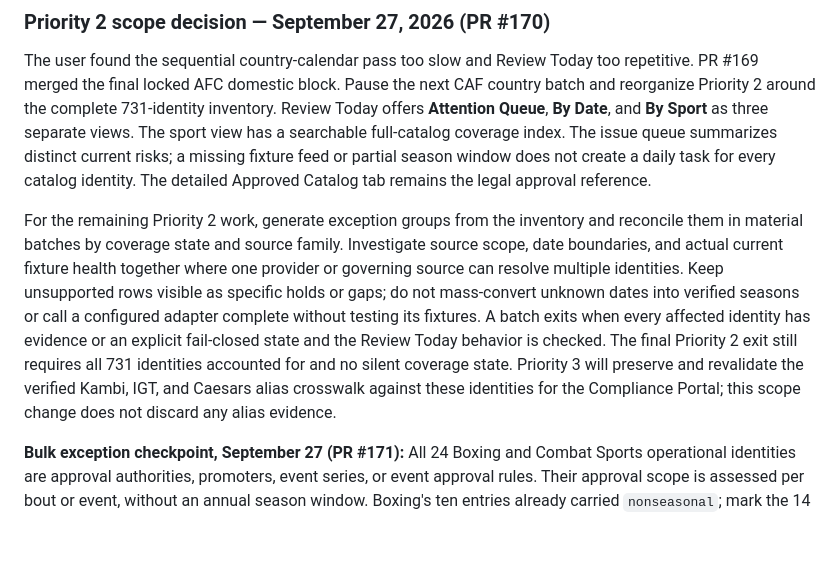
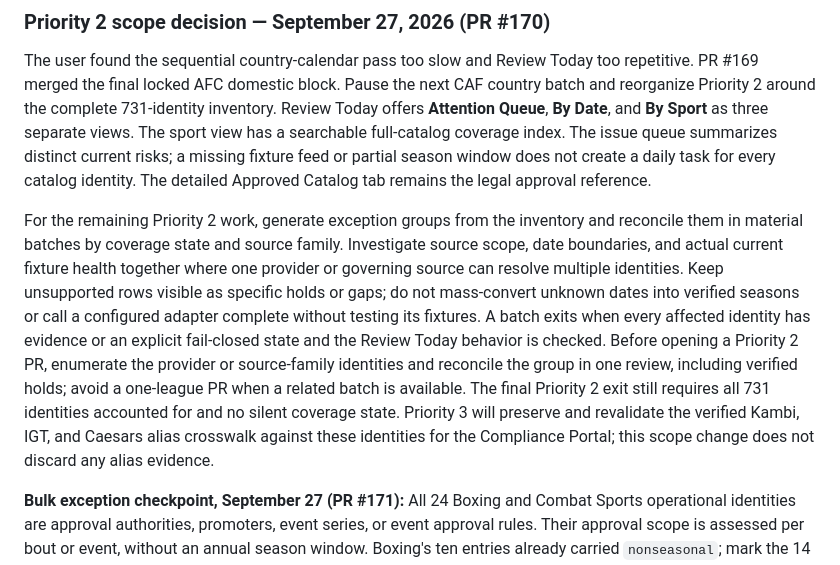
Before and after one commit to cornhskr1/active-offerings-review, a Markdown page: PROJECT_CONTROL.md, the part around the change. GitHub-like rendering; blank space fills up the shorter version.

Commit message:
Require provider-scope review before Priority 2 PRs

```diff
--- a/PROJECT_CONTROL.md
+++ b/PROJECT_CONTROL.md
@@ -122,7 +122,7 @@ Each section exits only when every identity has either verified, correctly scope
 
 The user found the sequential country-calendar pass too slow and Review Today too repetitive. PR #169 merged the final locked AFC domestic block. Pause the next CAF country batch and reorganize Priority 2 around the complete 731-identity inventory. Review Today offers **Attention Queue**, **By Date**, and **By Sport** as three separate views. The sport view has a searchable full-catalog coverage index. The issue queue summarizes distinct current risks; a missing fixture feed or partial season window does not create a daily task for every catalog identity. The detailed Approved Catalog tab remains the legal approval reference.
 
-For the remaining Priority 2 work, generate exception groups from the inventory and reconcile them in material batches by coverage state and source family. Investigate source scope, date boundaries, and actual current fixture health together where one provider or governing source can resolve multiple identities. Keep unsupported rows visible as specific holds or gaps; do not mass-convert unknown dates into verified seasons or call a configured adapter complete without testing its fixtures. A batch exits when every affected identity has evidence or an explicit fail-closed state and the Review Today behavior is checked. The final Priority 2 exit still requires all 731 identities accounted for and no silent coverage state. Priority 3 will preserve and revalidate the verified Kambi, IGT, and Caesars alias crosswalk against these identities for the Compliance Portal; this scope change does not discard any alias evidence.
+For the remaining Priority 2 work, generate exception groups from the inventory and reconcile them in material batches by coverage state and source family. Investigate source scope, date boundaries, and actual current fixture health together where one provider or governing source can resolve multiple identities. Keep unsupported rows visible as specific holds or gaps; do not mass-convert unknown dates into verified seasons or call a configured adapter complete without testing its fixtures. A batch exits when every affected identity has evidence or an explicit fail-closed state and the Review Today behavior is checked. Before opening a Priority 2 PR, enumerate the provider or source-family identities and reconcile the group in one review, including verified holds; avoid a one-league PR when a related batch is available. The final Priority 2 exit still requires all 731 identities accounted for and no silent coverage state. Priority 3 will preserve and revalidate the verified Kambi, IGT, and Caesars alias crosswalk against these identities for the Compliance Portal; this scope change does not discard any alias evidence.
 
 **Bulk exception checkpoint, September 27 (PR #171):** All 24 Boxing and Combat Sports operational identities are approval authorities, promoters, event series, or event approval rules. Their approval scope is assessed per bout or event, without an annual season window. Boxing's ten entries already carried `nonseasonal`; mark the 14 Combat Sports entries the same way and classify all 24 as `EVENT_BASED_APPROVAL` in the Priority 2 inventory. Review Today's coverage index says “Event or bout approval · no annual season” and never infers “in season” from a legacy status on these entries. This resolves the 24 `NO_WINDOW` *season-classification* exceptions without inventing dates. It does not add a fixture feed: 22 of these identities still have no linked event feed, and the two configured sources still require fixture verification. The remaining exception work is 69 `SOURCE_SCOPE_REVIEW` identities (Cycling 28, Darts 5, Esports 29, Football 1, Motorsports 6), 32 pending dates, 61 partial windows, and the recorded source gaps and holds. Next batch: reconcile source-scope IDs by common source family, starting with the Cycling and Esports clusters; only attach an adapter after exact identity and event scope are verified.
 
```
